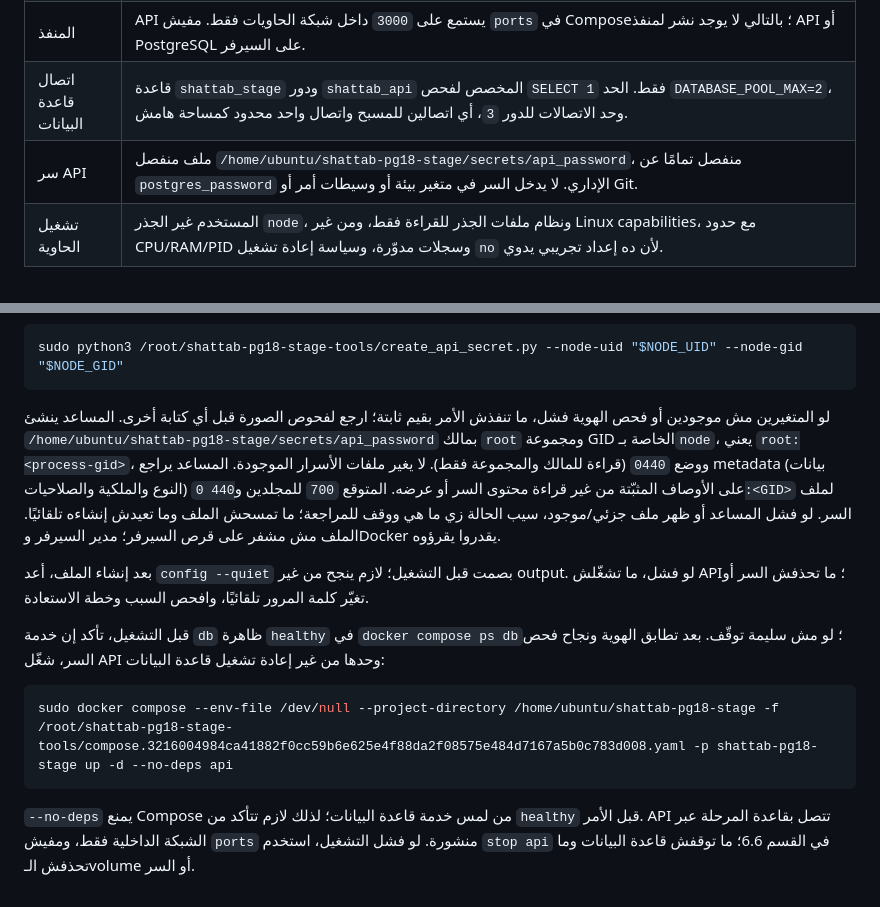
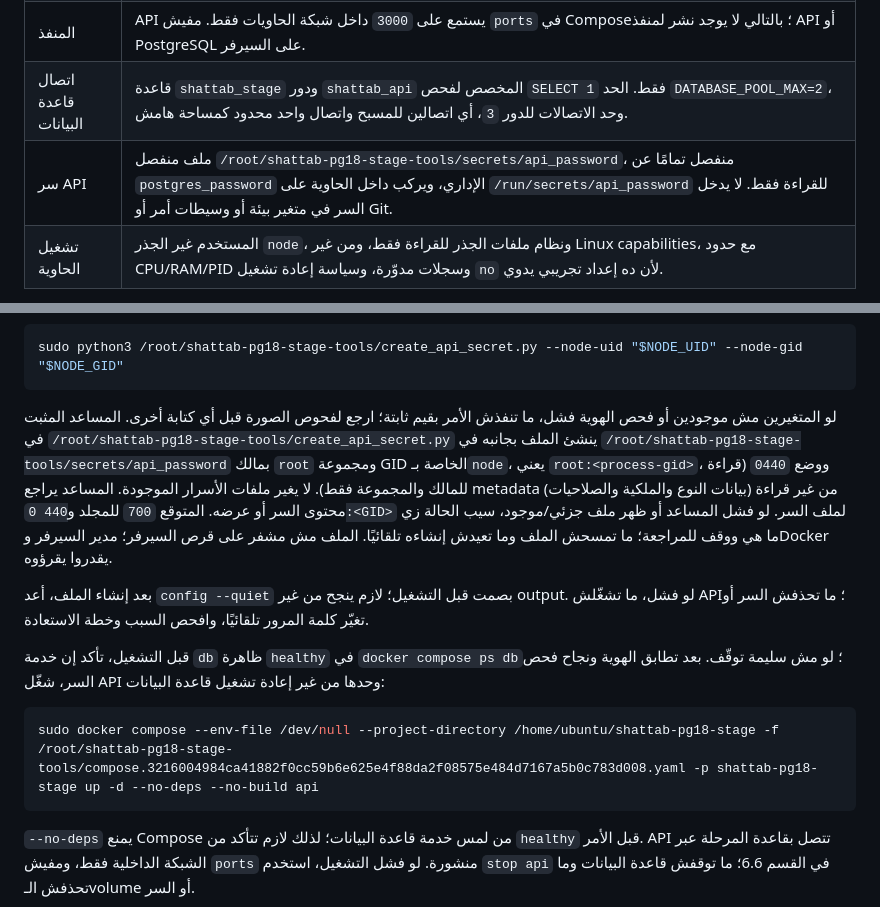
Before and after one commit to alinasser999/shattab-app, a Markdown page: infra/postgres18-stage/README.md, 2 parts joined by grey strips. GitHub-like rendering.

````diff
--- a/infra/postgres18-stage/README.md
+++ b/infra/postgres18-stage/README.md
@@ -170,7 +171,7 @@ sudo docker compose --env-file /dev/null --project-directory /home/ubuntu/shatta
 | شبكة API | شبكة Docker داخلية `shattab-pg18-stage_db_internal` فقط؛ اسم خدمة قاعدة البيانات داخل الشبكة `db`. |
 | المنفذ | API يستمع على `3000` داخل شبكة الحاويات فقط. مفيش `ports` في Compose؛ بالتالي لا يوجد نشر لمنفذ API أو PostgreSQL على السيرفر. |
 | اتصال قاعدة البيانات | قاعدة `shattab_stage` ودور `shattab_api` المخصص لفحص `SELECT 1` فقط. الحد `DATABASE_POOL_MAX=2`، وحد الاتصالات للدور `3`، أي اتصالين للمسبح واتصال واحد محدود كمساحة هامش. |
-| سر API | ملف منفصل `/home/ubuntu/shattab-pg18-stage/secrets/api_password`، منفصل تمامًا عن `postgres_password` الإداري. لا يدخل السر في متغير بيئة أو وسيطات أمر أو Git. |
+| سر API | ملف منفصل `/root/shattab-pg18-stage-tools/secrets/api_password`، منفصل تمامًا عن `postgres_password` الإداري، ويركب داخل الحاوية على `/run/secrets/api_password` للقراءة فقط. لا يدخل السر في متغير بيئة أو وسيطات أمر أو Git. |
 | تشغيل الحاوية | المستخدم غير الجذر `node`، ونظام ملفات الجذر للقراءة فقط، ومن غير Linux capabilities، مع حدود CPU/RAM/PID وسجلات مدوّرة، وسياسة إعادة تشغيل `no` لأن ده إعداد تجريبي يدوي. |
 
 `depends_on: condition: service_healthy` بيأخر إنشاء خدمة API لحد ما فحص PostgreSQL ينجح. ده ترتيب بداية فقط؛ مش ضمان لتوفر مستمر. فحص `/health/ready` بيختبر اتصال قاعدة البيانات، وفحص `/health/live` بيختبر العملية نفسها.
@@ -402,14 +405,14 @@ sudo docker compose --env-file /dev/null --project-directory /home/ubuntu/shatta
 sudo python3 /root/shattab-pg18-stage-tools/create_api_secret.py --node-uid "$NODE_UID" --node-gid "$NODE_GID"
 ```
 
-لو المتغيرين مش موجودين أو فحص الهوية فشل، ما تنفذش الأمر بقيم ثابتة؛ ارجع لفحوص الصورة قبل أي كتابة أخرى. المساعد ينشئ `/home/ubuntu/shattab-pg18-stage/secrets/api_password` بمالك `root` ومجموعة GID الخاصة بـ`node`، يعني `root:<process-gid>`، ووضع `0440` (قراءة للمالك والمجموعة فقط). لا يغير ملفات الأسرار الموجودة. المساعد يراجع metadata (بيانات النوع والملكية والصلاحيات) على الأوصاف المثبّتة من غير قراءة محتوى السر أو عرضه. المتوقع `700` للمجلدين و`440 0:<GID>` لملف السر. لو فشل المساعد أو ظهر ملف جزئي/موجود، سيب الحالة زي ما هي ووقف للمراجعة؛ ما تمسحش الملف وما تعيدش إنشاءه تلقائيًا. الملف مش مشفر على قرص السيرفر؛ مدير السيرفر وDocker يقدروا يقرؤوه.
+لو المتغيرين مش موجودين أو فحص الهوية فشل، ما تنفذش الأمر بقيم ثابتة؛ ارجع لفحوص الصورة قبل أي كتابة أخرى. المساعد المثبت في `/root/shattab-pg18-stage-tools/create_api_secret.py` ينشئ الملف بجانبه في `/root/shattab-pg18-stage-tools/secrets/api_password` بمالك `root` ومجموعة GID الخاصة بـ`node`، يعني `root:<process-gid>`، ووضع `0440` (قراءة للمالك والمجموعة فقط). لا يغير ملفات الأسرار الموجودة. المساعد يراجع metadata (بيانات النوع والملكية والصلاحيات) من غير قراءة محتوى السر أو عرضه. المتوقع `700` للمجلد و`440 0:<GID>` لملف السر. لو فشل المساعد أو ظهر ملف جزئي/موجود، سيب الحالة زي ما هي ووقف للمراجعة؛ ما تمسحش الملف وما تعيدش إنشاءه تلقائيًا. الملف مش مشفر على قرص السيرفر؛ مدير السيرفر وDocker يقدروا يقرؤوه.
 
 بعد إنشاء الملف، أعد `config --quiet` بصمت قبل التشغيل؛ لازم ينجح من غير output. لو فشل، ما تشغّلش API؛ ما تحذفش السر أو تغيّر كلمة المرور تلقائيًا، وافحص السبب وخطة الاستعادة.
 
 قبل التشغيل، تأكد إن خدمة `db` ظاهرة `healthy` في `docker compose ps db`؛ لو مش سليمة توقّف. بعد تطابق الهوية ونجاح فحص السر، شغّل API وحدها من غير إعادة تشغيل قاعدة البيانات:
 
 ```bash
-sudo docker compose --env-file /dev/null --project-directory /home/ubuntu/shattab-pg18-stage -f /root/shattab-pg18-stage-tools/compose.3216004984ca41882f0cc59b6e625e4f88da2f08575e484d7167a5b0c783d008.yaml -p shattab-pg18-stage up -d --no-deps api
+sudo docker compose --env-file /dev/null --project-directory /home/ubuntu/shattab-pg18-stage -f /root/shattab-pg18-stage-tools/compose.3216004984ca41882f0cc59b6e625e4f88da2f08575e484d7167a5b0c783d008.yaml -p shattab-pg18-stage up -d --no-deps --no-build api
 ```
 
 `--no-deps` يمنع Compose من لمس خدمة قاعدة البيانات؛ لذلك لازم تتأكد من `healthy` قبل الأمر. API تتصل بقاعدة المرحلة عبر الشبكة الداخلية فقط، ومفيش `ports` منشورة. لو فشل التشغيل، استخدم `stop api` في القسم 6.6؛ ما توقفش قاعدة البيانات وما تحذفش الـvolume أو السر.
````
Also changed, not shown: other parts of infra/postgres18-stage/README.md (+12 -9 lines), api/README.md (+31 -30 lines).
